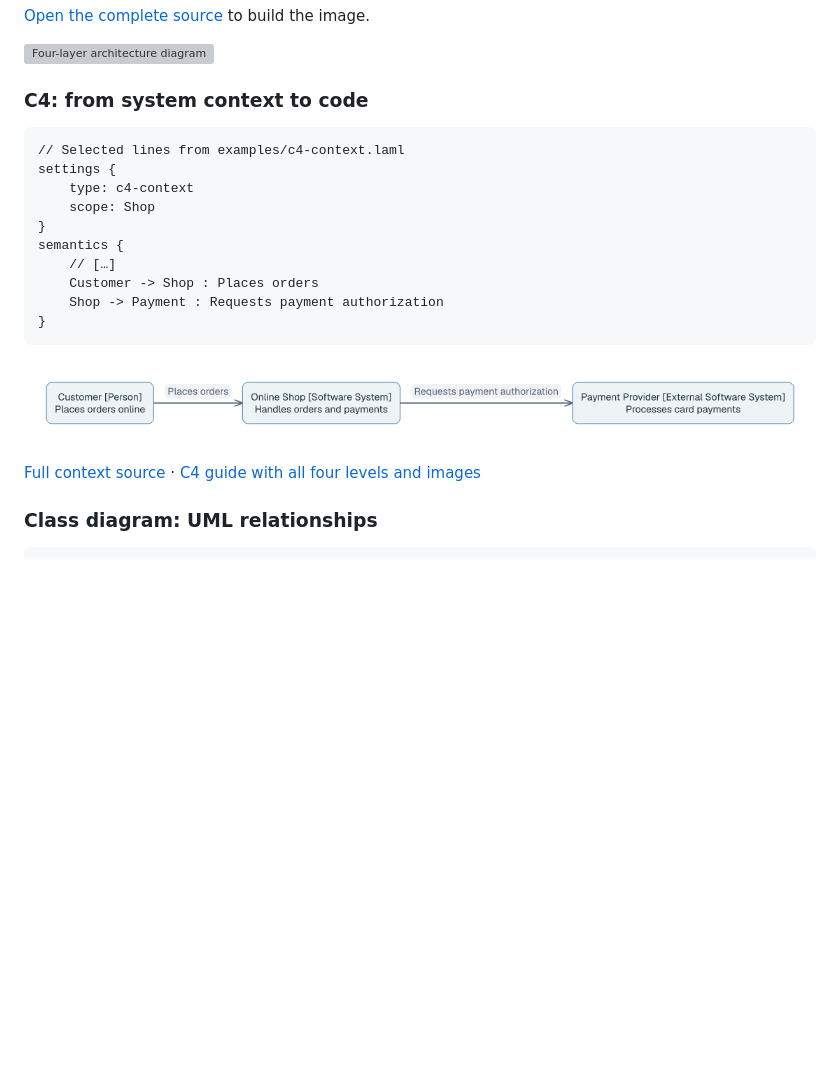
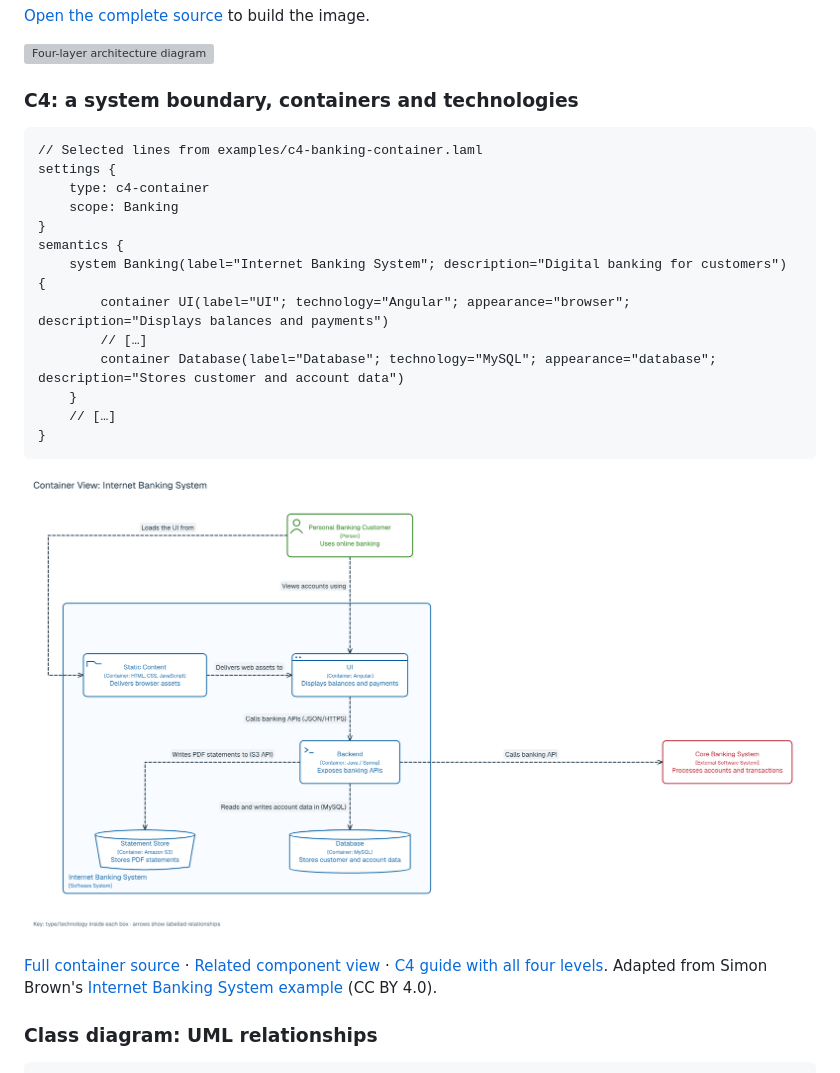
Before and after one commit to farion/laml, a Markdown page: README.md, the part around the change. GitHub-like rendering; pictures changed too: docs/images/c4-banking-container.png (added), docs/images/c4-context.png; blank space fills up the shorter version; grey boxes are pictures that could not be loaded.

Commit message:
Add classic C4 banking showpieces and distinct C4 rendering

````diff
--- a/README.md
+++ b/README.md
@@ -77,24 +77,27 @@ styling {
 
 ![Four-layer architecture diagram](docs/images/architecture.png)
 
-### C4: from system context to code
+### C4: a system boundary, containers and technologies
 
 ```laml
-// Selected lines from examples/c4-context.laml
+// Selected lines from examples/c4-banking-container.laml
 settings {
-    type: c4-context
-    scope: Shop
+    type: c4-container
+    scope: Banking
 }
 semantics {
+    system Banking(label="Internet Banking System"; description="Digital banking for customers") {
+        container UI(label="UI"; technology="Angular"; appearance="browser"; description="Displays balances and payments")
+        // […]
+        container Database(label="Database"; technology="MySQL"; appearance="database"; description="Stores customer and account data")
+    }
     // […]
-    Customer -> Shop : Places orders
-    Shop -> Payment : Requests payment authorization
 }
 ```
 
-![C4 system context with customer, online shop and payment provider](docs/images/c4-context.png)
+![C4 Internet Banking container view with person, browser, terminal, stores and an external system](docs/images/c4-banking-container.png)
 
-[Full context source](examples/c4-context.laml) · [C4 guide with all four levels and images](docs/c4-diagrams.md)
+[Full container source](examples/c4-banking-container.laml) · [Related component view](examples/c4-banking-component.laml) · [C4 guide with all four levels](docs/c4-diagrams.md). Adapted from Simon Brown's [Internet Banking System example](https://c4model.com/example/) (CC BY 4.0).
 
 ### Class diagram: UML relationships
 
````
Also changed, not shown: docs/c4-diagrams.md (+13 -0 lines), docs/language-reference.md (+1 -1 lines), docs/images/c4-banking-component.png (added), docs/images/c4-code.png, docs/images/c4-component.png, docs/images/c4-container.png, 9 other files.
